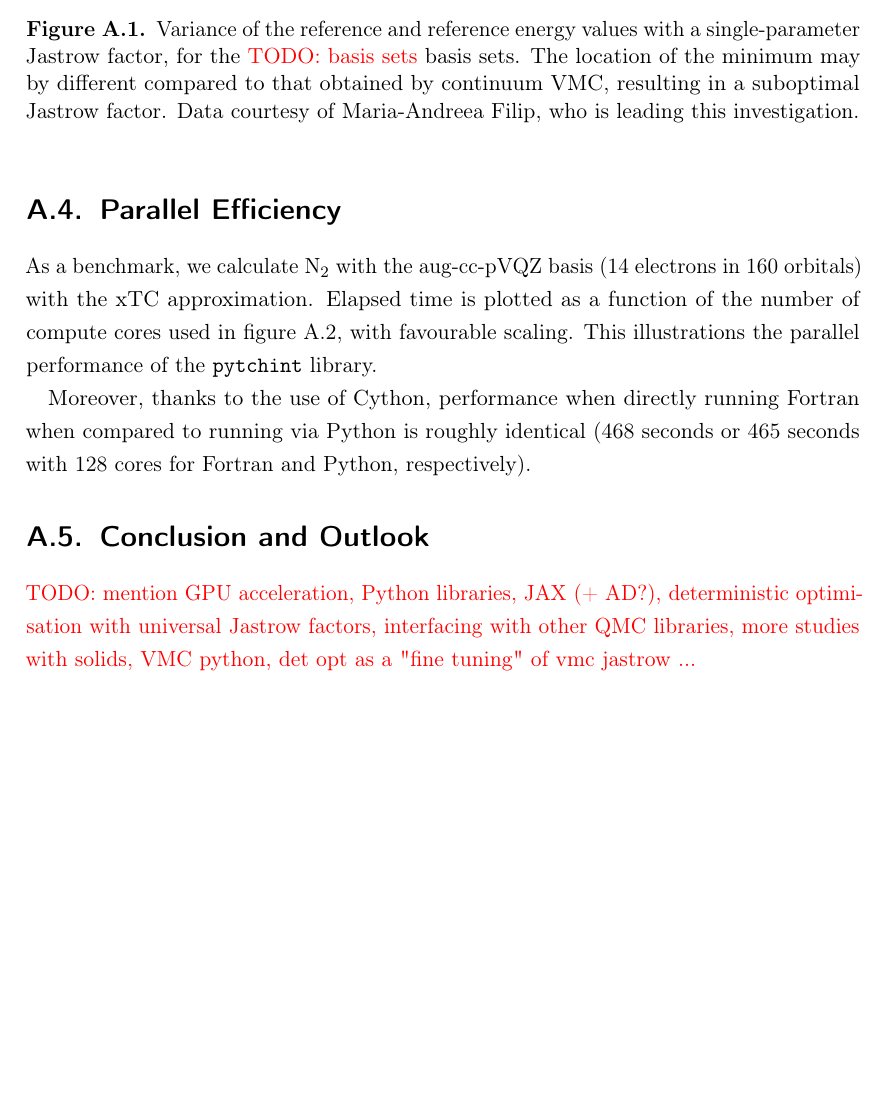
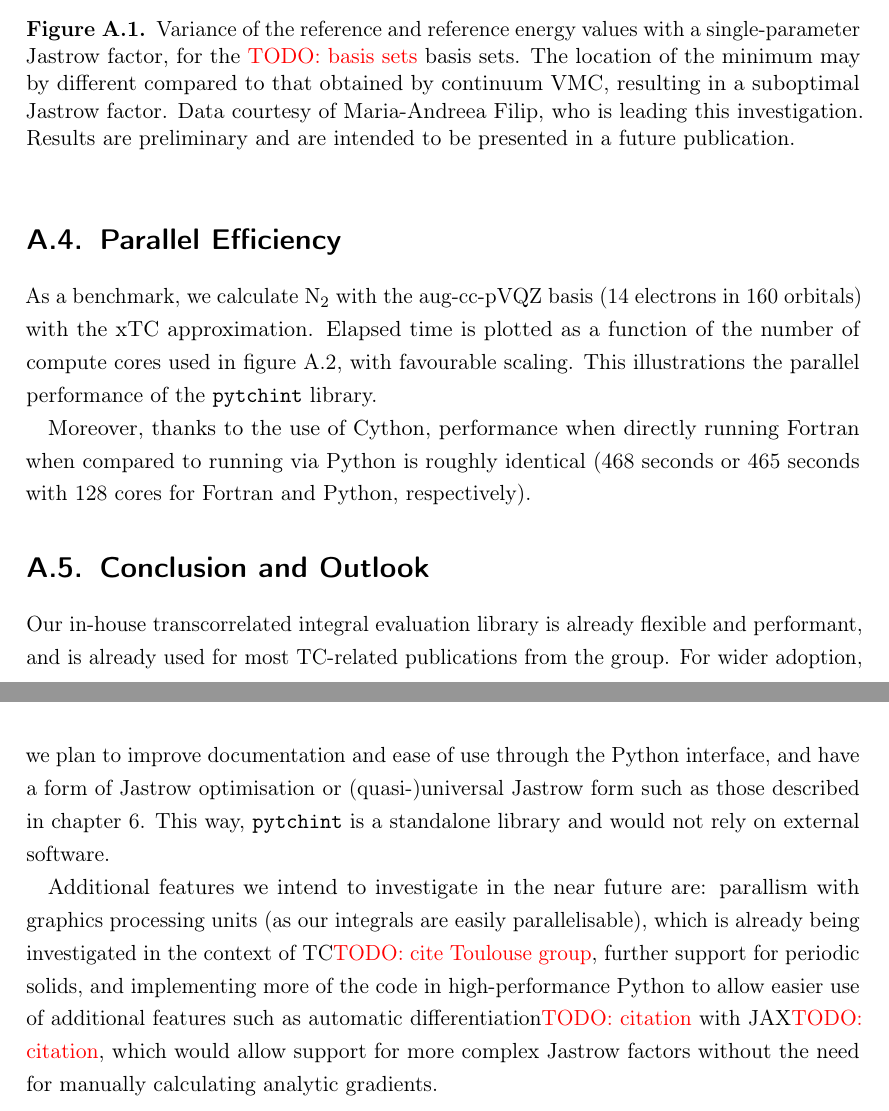
Before and after one commit to jphaupt/phdthesis_haupt, a LaTeX thesis (jphaupt_phdthesis.tex, which reads src/chapter_pytchint.tex): part of page 119 of 121 before the commit and two parts of pages 119 and 121 of 122 after it, the two joined at a grey line, cut so that both start at the same text, the shorter picture padded with empty space. Compiled offline with pdfLaTeX.

Commit message:
finished off appendix except for citations

```diff
--- a/src/chapter_pytchint.tex
+++ b/src/chapter_pytchint.tex
@@ -105,7 +105,7 @@ are presented in figure \ref{fig:det-opt}. As illustrated, the minimum may shift
 \begin{figure}[htbp]
     \centering
     \todo{figure/data from Andreea}
-    \caption{Variance of the reference and reference energy values with a single-parameter Jastrow factor, for the \todo{basis sets} basis sets. The location of the minimum may by different compared to that obtained by continuum VMC, resulting in a suboptimal Jastrow factor. Data courtesy of Maria-Andreea Filip, who is leading this investigation.}
+    \caption{Variance of the reference and reference energy values with a single-parameter Jastrow factor, for the \todo{basis sets} basis sets. The location of the minimum may by different compared to that obtained by continuum VMC, resulting in a suboptimal Jastrow factor. Data courtesy of Maria-Andreea Filip, who is leading this investigation. Results are preliminary and are intended to be presented in a future publication.}
     \label{fig:det-opt}
 \end{figure}
 
@@ -123,4 +123,7 @@ Moreover, thanks to the use of Cython, performance when directly running Fortran
 \end{figure}
 
 \section{Conclusion and Outlook}
-\todo{mention GPU acceleration, Python libraries, JAX (+ AD?), deterministic optimisation with universal Jastrow factors, interfacing with other QMC libraries, more studies with solids, VMC python, det opt as a "fine tuning" of vmc jastrow ...}
+
+Our in-house transcorrelated integral evaluation library is already flexible and performant, and is already used for most TC-related publications from the group. For wider adoption, we plan to improve documentation and ease of use through the Python interface, and have a form of Jastrow optimisation or (quasi-)universal Jastrow form such as those described in \autoref{chap:universal}. This way, \pytchint is a standalone library and would not rely on external software.
+
+Additional features we intend to investigate in the near future are: parallism with graphics processing units (as our integrals are easily parallelisable), which is already being investigated in the context of TC\todo{cite Toulouse group}, further support for periodic solids, and implementing more of the code in high-performance Python to allow easier use of additional features such as automatic differentiation\todo{citation} with JAX\todo{citation}, which would allow support for more complex Jastrow factors without the need for manually calculating analytic gradients.
```
